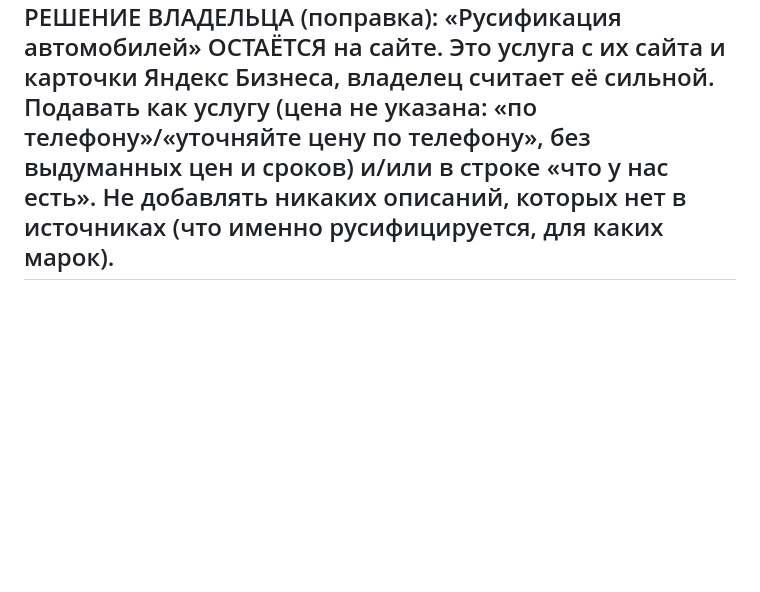
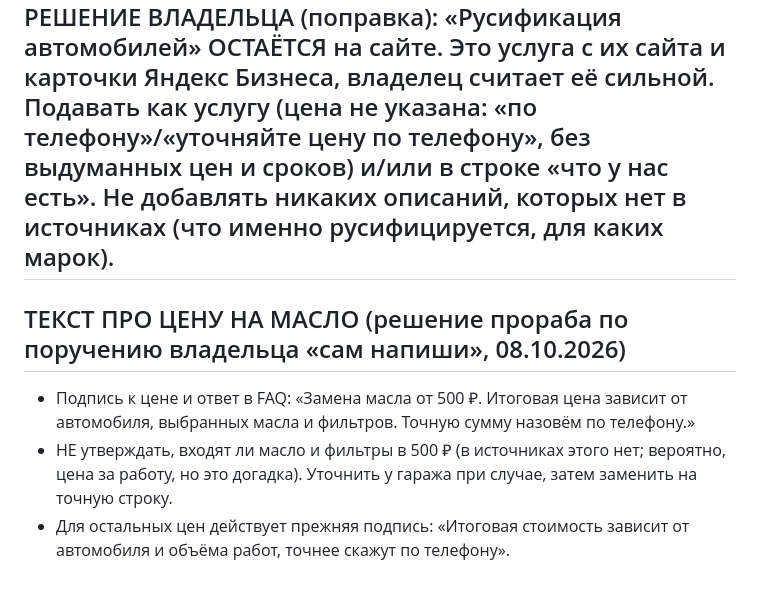
Before and after one commit to arturablyazov5-glitch/avto, a Markdown page: agent-context/data.md, the part around the change. Drawn GitHub-style; blank space fills up the shorter version.

```diff
--- a/agent-context/data.md
+++ b/agent-context/data.md
@@ -79,3 +79,8 @@
 - Домен: пока не определён, везде заглушка DOMAIN.
 
 ## РЕШЕНИЕ ВЛАДЕЛЬЦА (поправка): «Русификация автомобилей» ОСТАЁТСЯ на сайте. Это услуга с их сайта и карточки Яндекс Бизнеса, владелец считает её сильной. Подавать как услугу (цена не указана: «по телефону»/«уточняйте цену по телефону», без выдуманных цен и сроков) и/или в строке «что у нас есть». Не добавлять никаких описаний, которых нет в источниках (что именно русифицируется, для каких марок).
+
+## ТЕКСТ ПРО ЦЕНУ НА МАСЛО (решение прораба по поручению владельца «сам напиши», 08.10.2026)
+- Подпись к цене и ответ в FAQ: «Замена масла от 500 ₽. Итоговая цена зависит от автомобиля, выбранных масла и фильтров. Точную сумму назовём по телефону.»
+- НЕ утверждать, входят ли масло и фильтры в 500 ₽ (в источниках этого нет; вероятно, цена за работу, но это догадка). Уточнить у гаража при случае, затем заменить на точную строку.
+- Для остальных цен действует прежняя подпись: «Итоговая стоимость зависит от автомобиля и объёма работ, точнее скажут по телефону».
```
Also changed, not shown: PROGRESS.md (+2 -1 lines).
